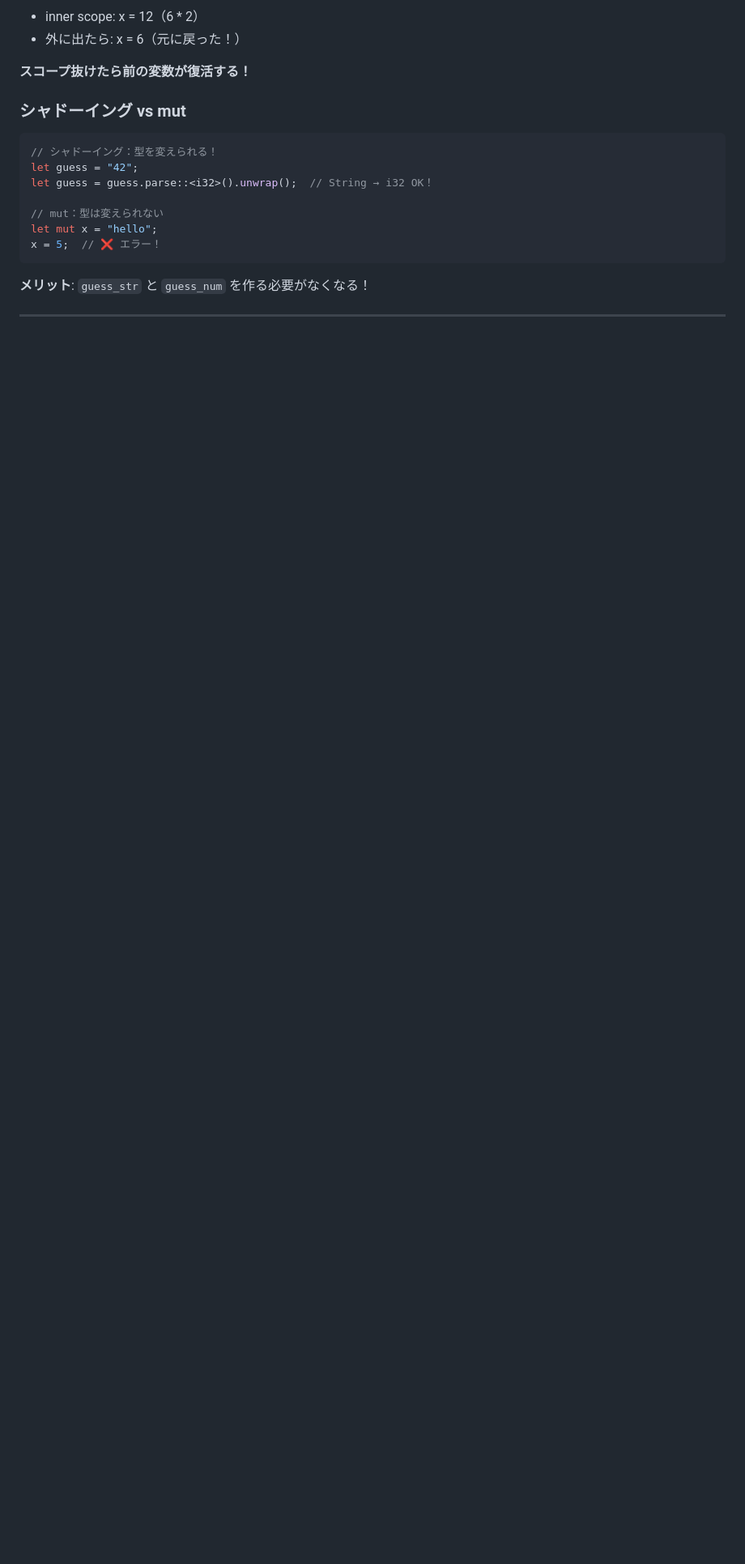
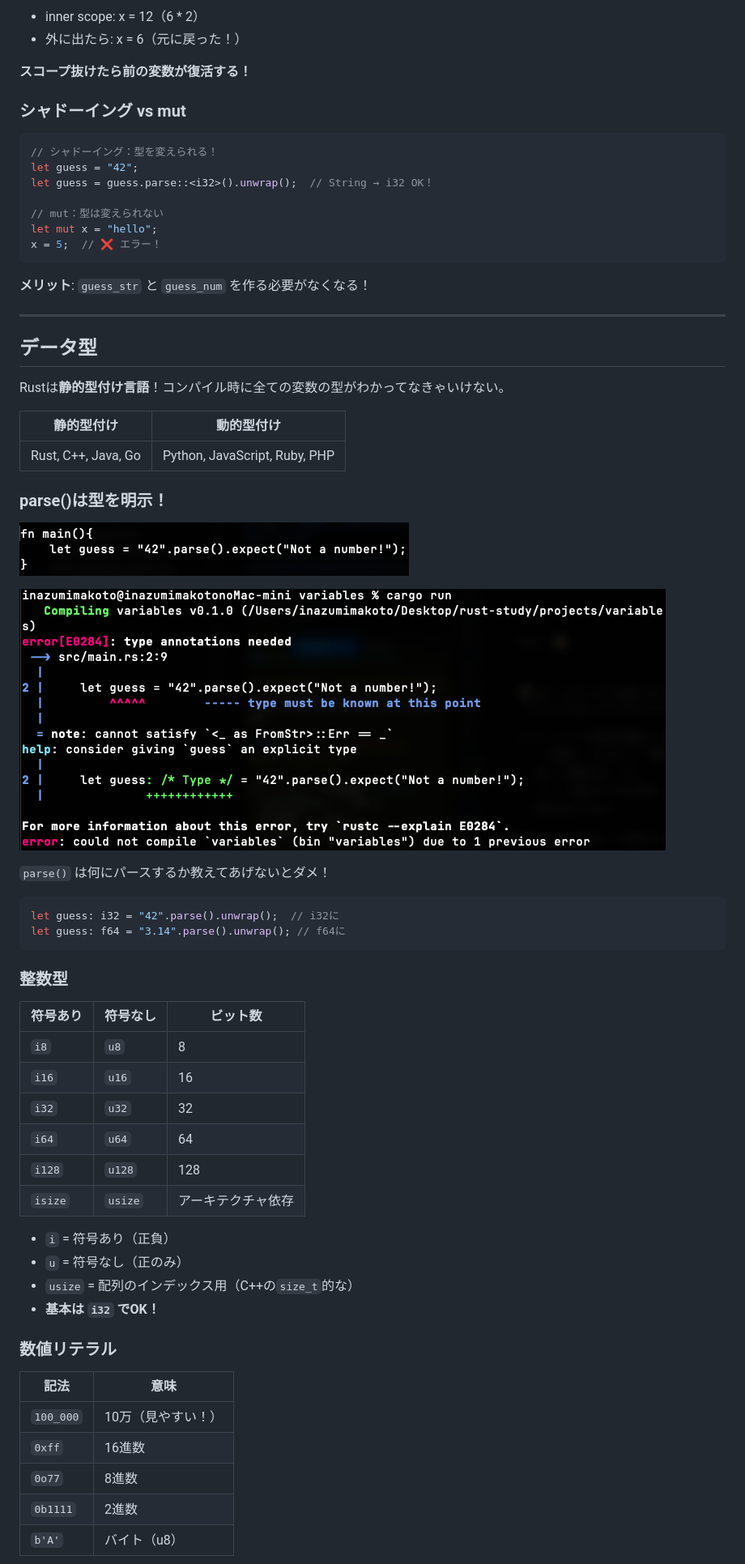
Before and after one commit to Inazumimakoto/rust-study, a Markdown page: devlog/ch03_common_concepts.md, the part around one of its changes. Shown at 81% size. GitHub-like rendering; pictures changed too: images/ch03_parse_code.png (added), images/ch03_parse_error.png (added); blank space fills up the shorter version.

````diff
--- a/devlog/ch03_common_concepts.md
+++ b/devlog/ch03_common_concepts.md
@@ -106,3 +106,50 @@ x = 5;  // ❌ エラー！
 
 ---
 
+## データ型
+
+Rustは**静的型付け言語**！コンパイル時に全ての変数の型がわかってなきゃいけない。
+
+| 静的型付け | 動的型付け |
+|-----------|-----------|
+| Rust, C++, Java, Go | Python, JavaScript, Ruby, PHP |
+
+### parse()は型を明示！
+
+![parse()のコード](../images/ch03_parse_code.png)
+
+![型を書かないとエラー！](../images/ch03_parse_error.png)
+
+`parse()` は何にパースするか教えてあげないとダメ！
+
+```rust
+let guess: i32 = "42".parse().unwrap();  // i32に
+let guess: f64 = "3.14".parse().unwrap(); // f64に
+```
+
+### 整数型
+
+| 符号あり | 符号なし | ビット数 |
+|---------|---------|---------|
+| `i8` | `u8` | 8 |
+| `i16` | `u16` | 16 |
+| `i32` | `u32` | 32 |
+| `i64` | `u64` | 64 |
+| `i128` | `u128` | 128 |
+| `isize` | `usize` | アーキテクチャ依存 |
+
+- `i` = 符号あり（正負）
+- `u` = 符号なし（正のみ）
+- `usize` = 配列のインデックス用（C++の`size_t`的な）
+- **基本は `i32` でOK！**
+
+### 数値リテラル
+
+| 記法 | 意味 |
+|------|------|
+| `100_000` | 10万（見やすい！） |
+| `0xff` | 16進数 |
+| `0o77` | 8進数 |
+| `0b1111` | 2進数 |
+| `b'A'` | バイト（u8） |
+
````
Also changed, not shown: other parts of devlog/ch03_common_concepts.md (+67 -0 lines), 1 other file.
